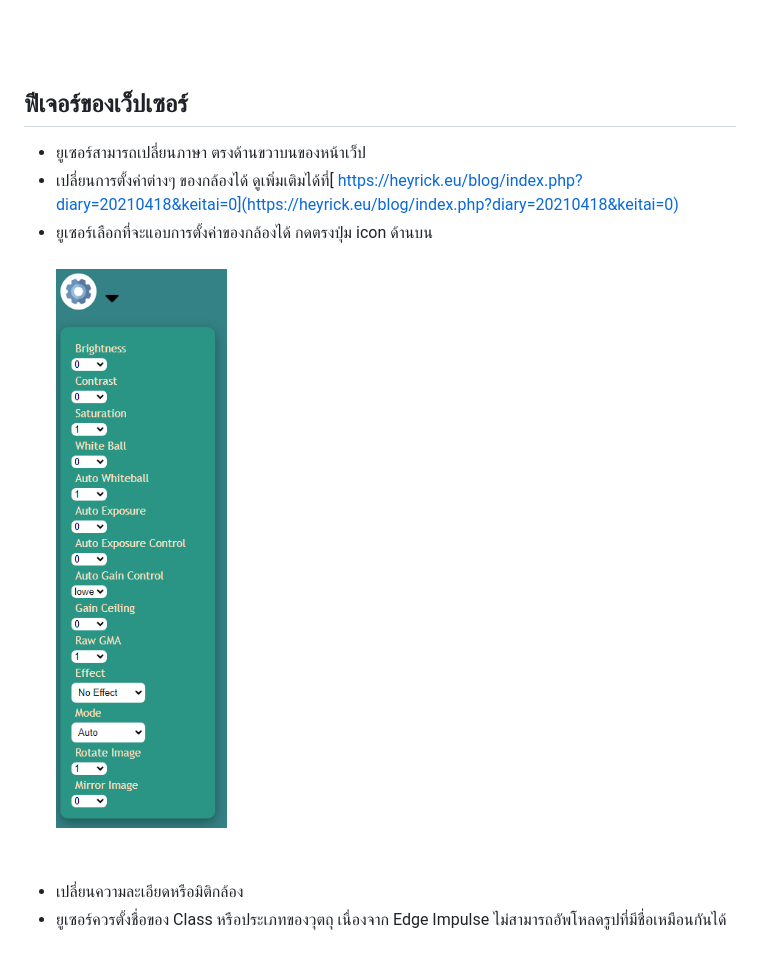
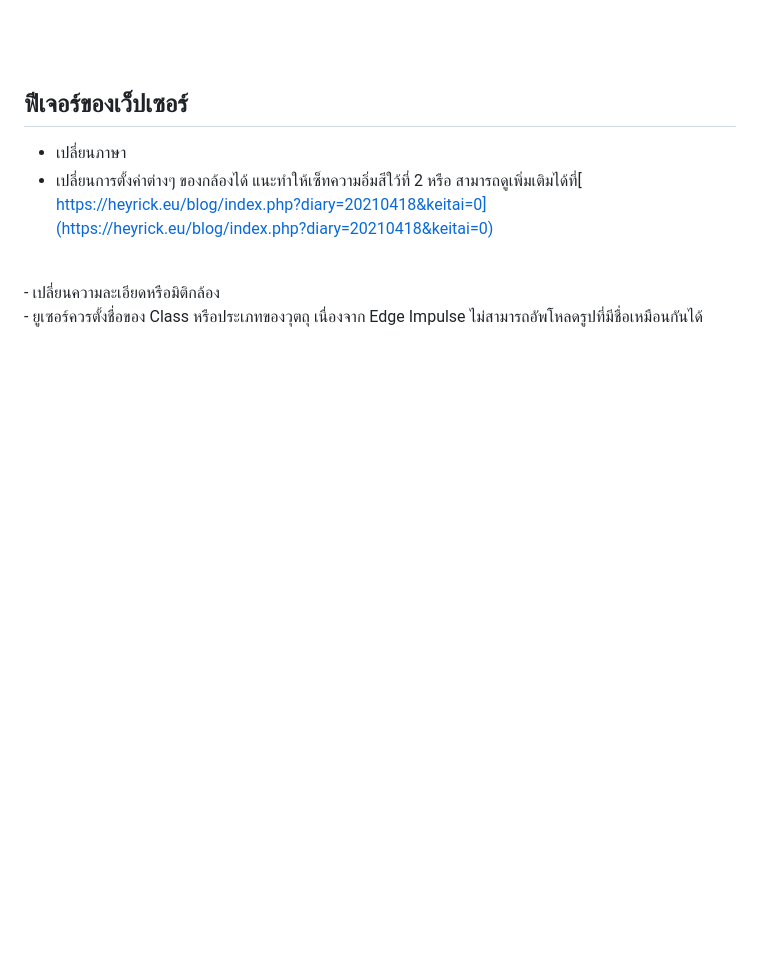
Before and after one commit to San279/camera-webserver-for-esp32S3, a Markdown page: README-th.md, the part around the change. Rendered like a GitHub page; blank space fills up the shorter version.

```diff
--- a/README-th.md
+++ b/README-th.md
@@ -39,12 +39,10 @@
 ![alt text](/Images_for_readme/done.PNG)
 <br /><br /><br /><br />
 ## ฟีเจอร์ของเว็ปเซอร์
-- ยูเซอร์สามารถเปลี่ยนภาษา ตรงด้านขวาบนของหน้าเว็ป <br />
-- เปลี่ยนการตั้งค่าต่างๆ ของกล้องได้ ดูเพิ่มเติมได้ที่[
-https://heyrick.eu/blog/index.php?diary=20210418&keitai=0](https://heyrick.eu/blog/index.php?diary=20210418&keitai=0)<br />
-- ยูเซอร์เลือกที่จะแอบการตั้งค่าของกล้องได้ กดตรงปุ่ม icon ด้านบน<br /><br />
-![alt text](/Images_for_readme/setting.PNG)
-<br /><br /><br />
+- เปลี่ยนภาษา<br />
+- เปลี่ยนการตั้งค่าต่างๆ ของกล้องได้ แนะทำให้เซ็ทความอิ่มสีใว้ที่ 2 หรือ สามารถดูเพิ่มเติมได้ที่[
+https://heyrick.eu/blog/index.php?diary=20210418&keitai=0](https://heyrick.eu/blog/index.php?diary=20210418&keitai=0)
+<br />
 - เปลี่ยนความละเอียดหรือมิติกล้อง <br />
 - ยูเซอร์ควรตั้งชื่อของ Class หรือประเภทของวุตถุ เนื่องจาก Edge Impulse ไม่สามารถอัพโหลดรูปที่มีชื่อเหมือนกันได้ <br /><br />
 ![alt_text](/Images_for_readme/resolution_class.PNG)
```
